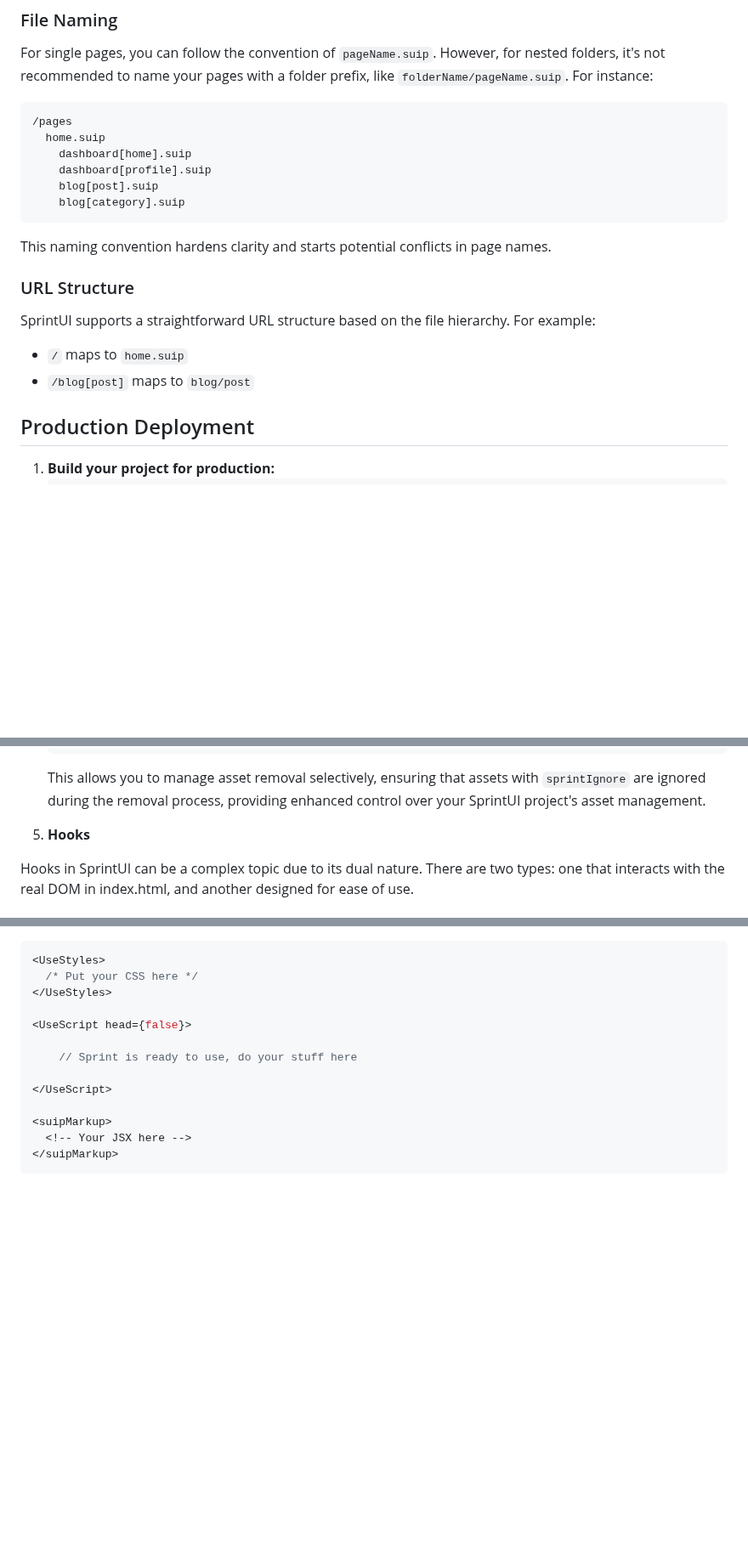
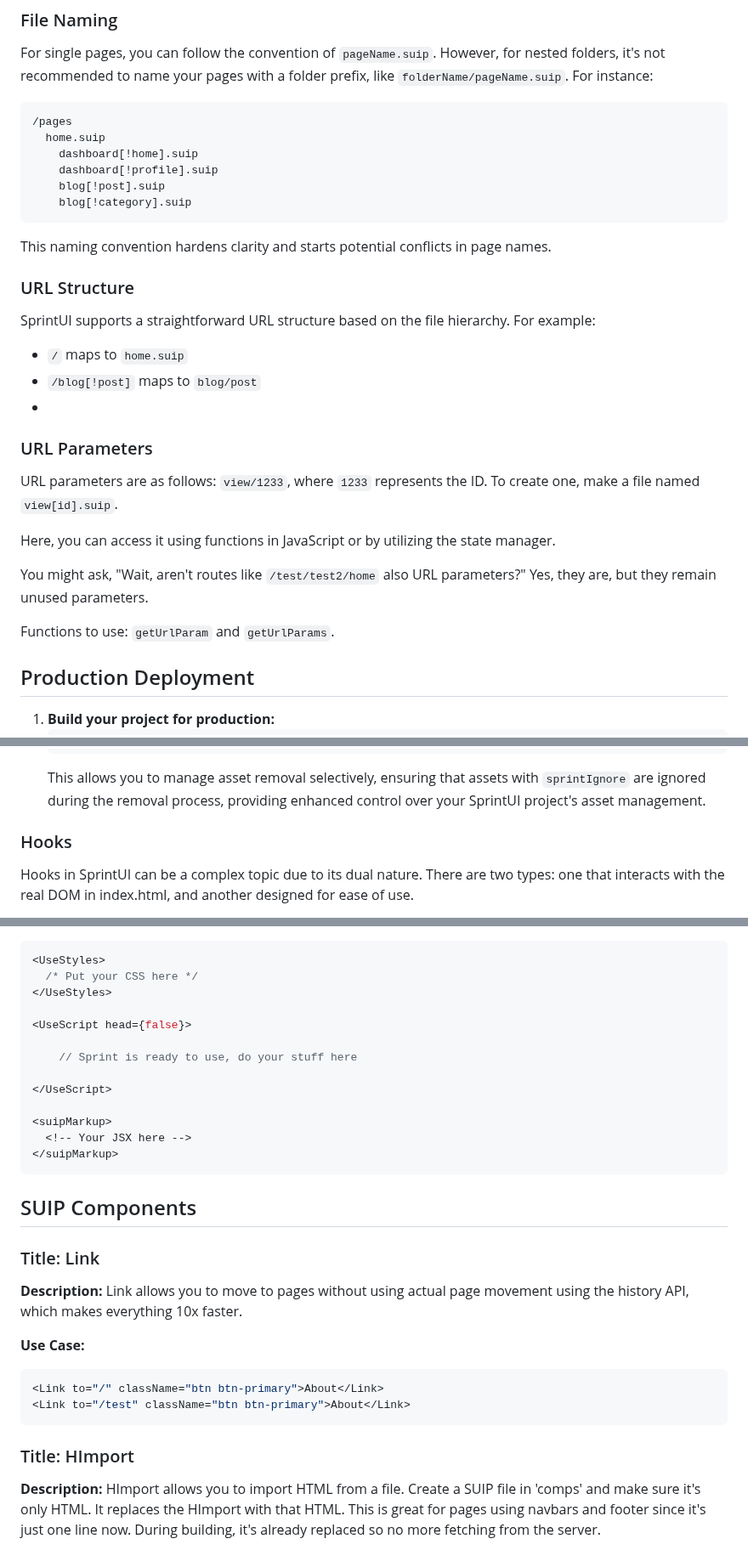
Before and after one commit to sprintui/SprintUi-Framework, a Markdown page: README.md, 3 parts joined by grey strips. Shown at 85% size. GitHub-like rendering; blank space fills up the shorter version.

````diff
--- a/README.md
+++ b/README.md
@@ -87,10 +87,10 @@ For single pages, you can follow the convention of `pageName.suip`. However, for
 ```
 /pages
   home.suip
-    dashboard[home].suip
-    dashboard[profile].suip
-    blog[post].suip
-    blog[category].suip
+    dashboard[!home].suip
+    dashboard[!profile].suip
+    blog[!post].suip
+    blog[!category].suip
 ```
 
 This naming convention hardens clarity and starts potential conflicts in page names.
@@ -100,7 +100,17 @@ This naming convention hardens clarity and starts potential conflicts in page na
 SprintUI supports a straightforward URL structure based on the file hierarchy. For example:
 
 - `/` maps to `home.suip`
-- `/blog[post]` maps to `blog/post`
+- `/blog[!post]` maps to `blog/post`
+-
+### URL Parameters
+
+URL parameters are as follows: `view/1233`, where `1233` represents the ID. To create one, make a file named `view[id].suip`.
+
+Here, you can access it using functions in JavaScript or by utilizing the state manager.
+
+You might ask, "Wait, aren't routes like `/test/test2/home` also URL parameters?" Yes, they are, but they remain unused parameters.
+
+Functions to use: `getUrlParam` and `getUrlParams`.
 
 ## Production Deployment
 
@@ -186,7 +196,7 @@ Now that you have the basics down, let's delve into using SprintUI (suip) within
    ```
 
    This allows you to manage asset removal selectively, ensuring that assets with `sprintIgnore` are ignored during the removal process, providing enhanced control over your SprintUI project's asset management.
-5. **Hooks**
+### Hooks
 
 Hooks in SprintUI can be a complex topic due to its dual nature. There are two types: one that interacts with the real DOM in index.html, and another designed for ease of use.
 
@@ -281,3 +291,18 @@ As of the current version, the available hooks along with their descriptions and
 </suipMarkup>
 ```
 
+
+## SUIP Components
+
+### Title: Link
+**Description:** Link allows you to move to pages without using actual page movement using the history API, which makes everything 10x faster.
+
+**Use Case:**
+```jsx
+<Link to="/" className="btn btn-primary">About</Link>
+<Link to="/test" className="btn btn-primary">About</Link>
+```
+
+### Title: HImport
+**Description:** HImport allows you to import HTML from a file. Create a SUIP file in 'comps' and make sure it's only HTML. It replaces the HImport with that HTML. This is great for pages using navbars and footer since it's just one line now. During building, it's already replaced so no more fetching from the server.
+
````
Also changed, not shown: other parts of README.md (+30 -15 lines).
